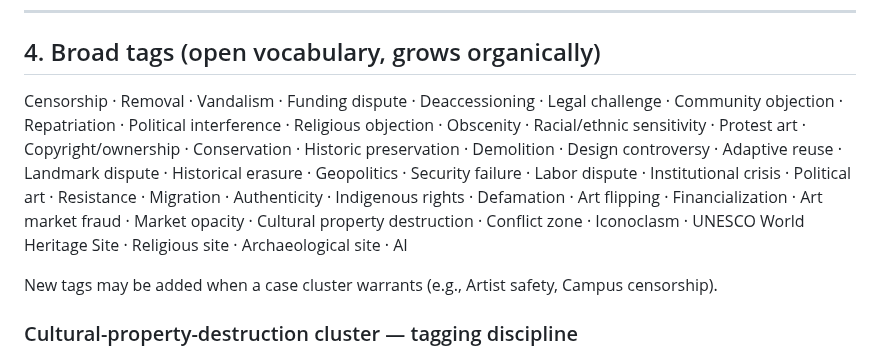
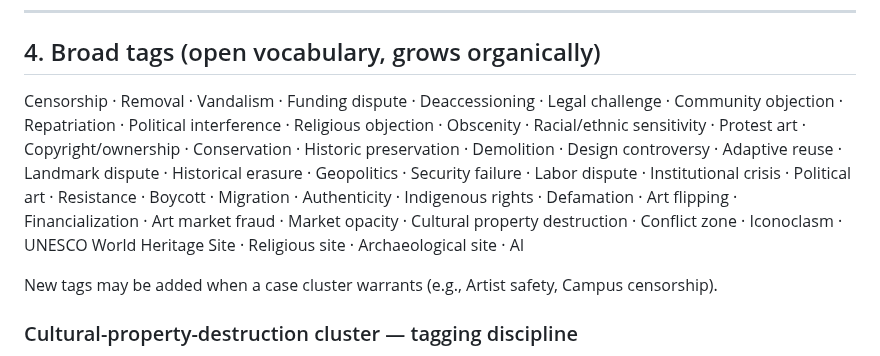
Before and after one commit to rsxhoxhi/dissensus-index, a Markdown page: CLAUDE.md, the part around the change. GitHub-like rendering.

Commit message:
CLAUDE.md §4: add "Boycott" to the broad-tags vocabulary
First used on ACI-394 (Documenta 16 — artists declining to participate over
Germany's Gaza stance). Captures an organized artist boycott/withdrawal, which
no existing tag covered; placed among the organized-response tags
(Protest art / Resistance).

Co-Authored-By: Claude Opus 4.8 <noreply@anthropic.com>
Claude-Session: https://claude.ai/code/session_01EkdkThhpwLVXzHi8BUrCFW

```diff
--- a/CLAUDE.md
+++ b/CLAUDE.md
@@ -121,7 +121,7 @@ An entry can carry zero, one, or multiple theme tags:
 
 ## 4. Broad tags (open vocabulary, grows organically)
 
-Censorship · Removal · Vandalism · Funding dispute · Deaccessioning · Legal challenge · Community objection · Repatriation · Political interference · Religious objection · Obscenity · Racial/ethnic sensitivity · Protest art · Copyright/ownership · Conservation · Historic preservation · Demolition · Design controversy · Adaptive reuse · Landmark dispute · Historical erasure · Geopolitics · Security failure · Labor dispute · Institutional crisis · Political art · Resistance · Migration · Authenticity · Indigenous rights · Defamation · Art flipping · Financialization · Art market fraud · Market opacity · Cultural property destruction · Conflict zone · Iconoclasm · UNESCO World Heritage Site · Religious site · Archaeological site · AI
+Censorship · Removal · Vandalism · Funding dispute · Deaccessioning · Legal challenge · Community objection · Repatriation · Political interference · Religious objection · Obscenity · Racial/ethnic sensitivity · Protest art · Copyright/ownership · Conservation · Historic preservation · Demolition · Design controversy · Adaptive reuse · Landmark dispute · Historical erasure · Geopolitics · Security failure · Labor dispute · Institutional crisis · Political art · Resistance · Boycott · Migration · Authenticity · Indigenous rights · Defamation · Art flipping · Financialization · Art market fraud · Market opacity · Cultural property destruction · Conflict zone · Iconoclasm · UNESCO World Heritage Site · Religious site · Archaeological site · AI
 
 New tags may be added when a case cluster warrants (e.g., Artist safety, Campus censorship).
 
```
